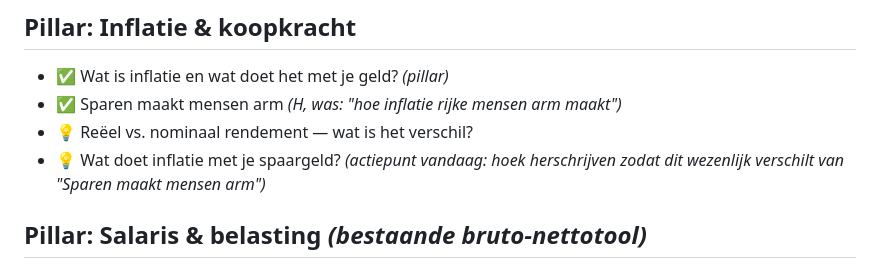
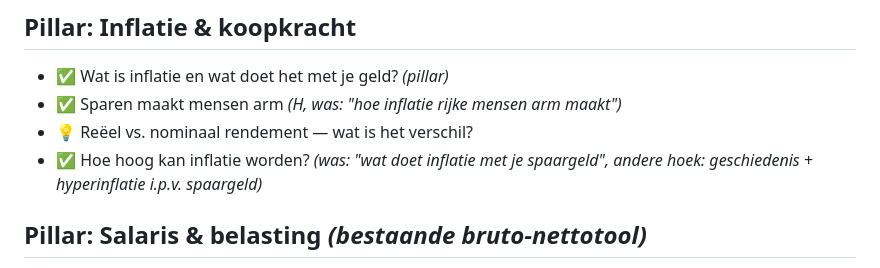
Before and after one commit to hendrik-titolab/financieel-onafhankelijk, a Markdown page: CONTENT-BACKLOG.md, the part around the change. Drawn GitHub-style.

Commit message:
Content-backlog: laatste inflatie-item afgevinkt
"Wat doet inflatie met je spaargeld?" is beantwoord door het nieuwe artikel
"Hoe hoog kan inflatie worden?", met een andere hoek dan gepland (geschiedenis
en hyperinflatie i.p.v. spaargeld-mechaniek, zie eerdere sessie-afweging).

Co-Authored-By: Claude Sonnet 5 <noreply@anthropic.com>

```diff
--- a/CONTENT-BACKLOG.md
+++ b/CONTENT-BACKLOG.md
@@ -50,7 +50,7 @@ een rekentool.
 - ✅ Wat is inflatie en wat doet het met je geld? *(pillar)*
 - ✅ Sparen maakt mensen arm *(H, was: "hoe inflatie rijke mensen arm maakt")*
 - 💡 Reëel vs. nominaal rendement — wat is het verschil?
-- 💡 Wat doet inflatie met je spaargeld? *(actiepunt vandaag: hoek herschrijven zodat dit wezenlijk verschilt van "Sparen maakt mensen arm")*
+- ✅ Hoe hoog kan inflatie worden? *(was: "wat doet inflatie met je spaargeld", andere hoek: geschiedenis + hyperinflatie i.p.v. spaargeld)*
 
 ## Pillar: Salaris & belasting *(bestaande bruto-nettotool)*
 - 💡 Wat houd ik netto over van mijn salaris? *(bruto-nettotool)*
```
